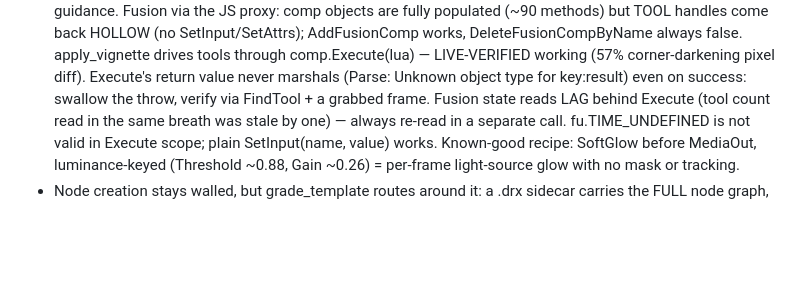
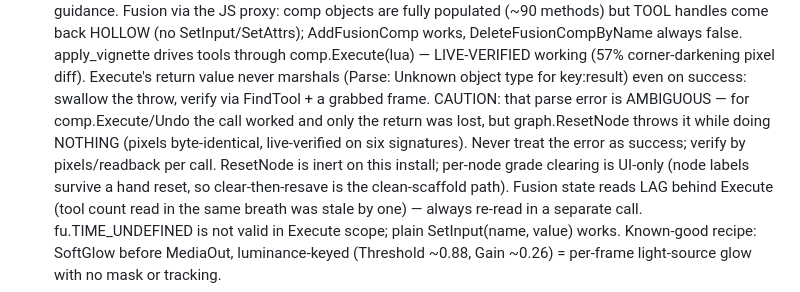
Before and after one commit to Jamstand/just-be-making-stuff, a Markdown page: davinci-resolve-claude/CLAUDE.md, the part around the change. Rendered like a GitHub page; blank space fills up the shorter version.

Commit message:
CLAUDE.md: the marshal parse error is ambiguous — verify by pixels
comp.Execute throws it after succeeding; graph.ResetNode throws it
while doing nothing (six signatures, pixels byte-identical). Recorded
so no future session trusts the error either way. ResetNode inert;
per-node grade clears are UI-only.

Co-Authored-By: Claude Opus 5 <noreply@anthropic.com>
Claude-Session: https://claude.ai/code/session_01MQ9NRysWeu6NsJ6GS1ZAit

```diff
--- a/davinci-resolve-claude/CLAUDE.md
+++ b/davinci-resolve-claude/CLAUDE.md
@@ -136,7 +136,14 @@ behaviour; extend them when adding tools.
   drives tools through comp.Execute(lua) — LIVE-VERIFIED working (57%
   corner-darkening pixel diff). Execute's return value never marshals
   (Parse: Unknown object type for key:result) even on success: swallow
-  the throw, verify via FindTool + a grabbed frame. Fusion state reads
+  the throw, verify via FindTool + a grabbed frame. CAUTION: that parse
+  error is AMBIGUOUS — for comp.Execute/Undo the call worked and only
+  the return was lost, but graph.ResetNode throws it while doing
+  NOTHING (pixels byte-identical, live-verified on six signatures).
+  Never treat the error as success; verify by pixels/readback per call.
+  ResetNode is inert on this install; per-node grade clearing is
+  UI-only (node labels survive a hand reset, so clear-then-resave is
+  the clean-scaffold path). Fusion state reads
   LAG behind Execute (tool count read in the same breath was stale by
   one) — always re-read in a separate call. fu.TIME_UNDEFINED is not
   valid in Execute scope; plain SetInput(name, value) works. Known-good
```
